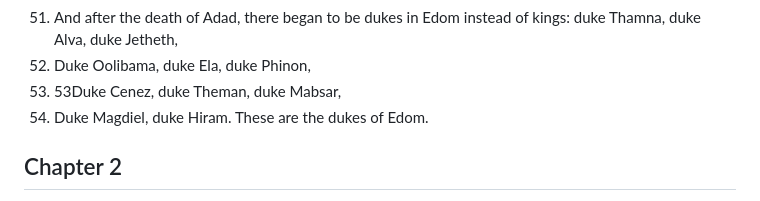
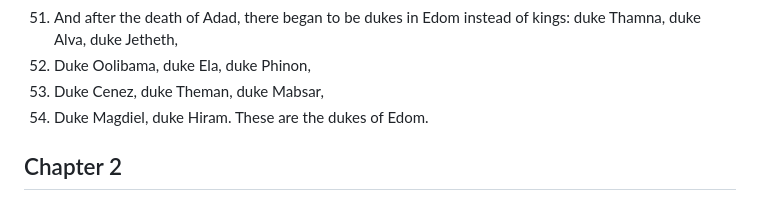
Before and after one commit to Hacky-The-Sheep/Markdown-Bible, a Markdown page: Plaintext_Version/Old Testament/1 Chronicles.md, the part around the change. Drawn GitHub-style.

Commit message:
removed duplicate 53 from line

```diff
--- a/Plaintext_Version/Old Testament/1 Chronicles.md
+++ b/Plaintext_Version/Old Testament/1 Chronicles.md
@@ -56,7 +56,7 @@
 50. He also died, and Adad reigned in his stead: and the name of his city was Phau, and his wife was called Meetabel the daughter of Matred, the daughter of Mezaab.
 51. And after the death of Adad, there began to be dukes in Edom instead of kings: duke Thamna, duke Alva, duke Jetheth,
 52. Duke Oolibama, duke Ela, duke Phinon,
-53. 53Duke Cenez, duke Theman, duke Mabsar,
+53. Duke Cenez, duke Theman, duke Mabsar,
 54. Duke Magdiel, duke Hiram. These are the dukes of Edom.
 
 ## Chapter 2
```
